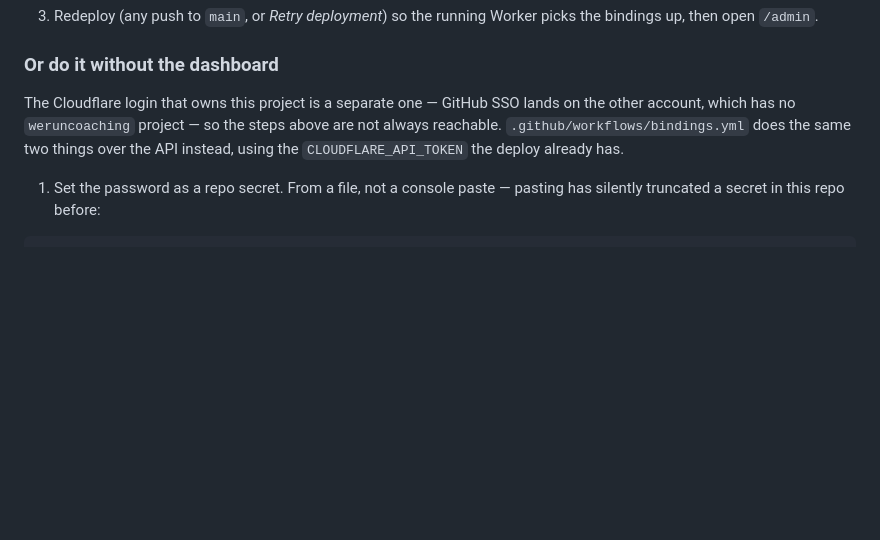
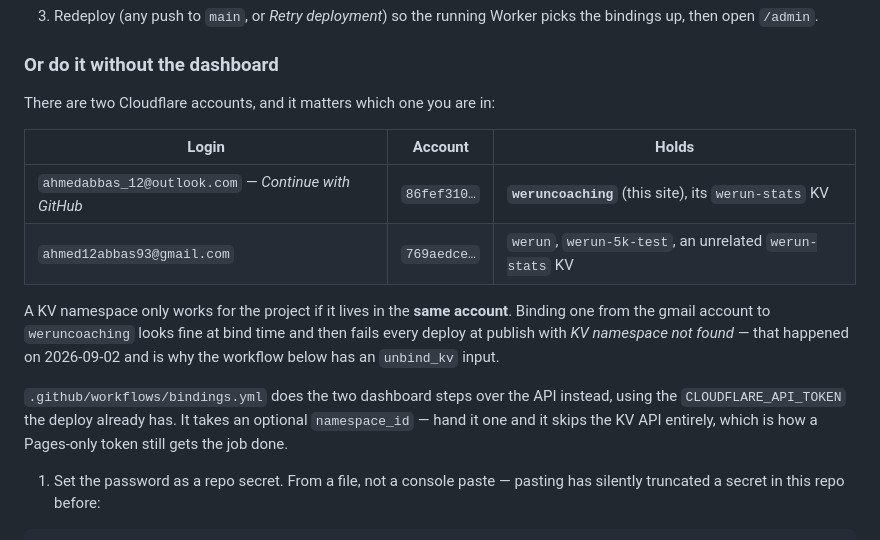
Before and after one commit to ahmed12abbas/werun-coaching, a Markdown page: README.md, the part around the change. Rendered like a GitHub page; blank space fills up the shorter version.

Commit message:
Say which Cloudflare account owns what, correctly this time
The README claimed GitHub SSO landed on the account without the project.
It is the other way round: weruncoaching lives in the outlook account that
GitHub SSO opens, and the gmail account holds werun and an unrelated
werun-stats namespace. Acting on the old claim bound a namespace from the
wrong account and broke every deploy at publish time.

Co-Authored-By: Claude Fable 5.1 <noreply@anthropic.com>

```diff
--- a/README.md
+++ b/README.md
@@ -222,11 +222,22 @@ npx wrangler kv namespace create werun-stats
 
 ### Or do it without the dashboard
 
-The Cloudflare login that owns this project is a separate one — GitHub SSO
-lands on the other account, which has no `weruncoaching` project — so the
-steps above are not always reachable. `.github/workflows/bindings.yml` does
-the same two things over the API instead, using the `CLOUDFLARE_API_TOKEN`
-the deploy already has.
+There are two Cloudflare accounts, and it matters which one you are in:
+
+| Login | Account | Holds |
+|---|---|---|
+| `ahmedabbas_12@outlook.com` — *Continue with GitHub* | `86fef310…` | **`weruncoaching`** (this site), its `werun-stats` KV |
+| `ahmed12abbas93@gmail.com` | `769aedce…` | `werun`, `werun-5k-test`, an unrelated `werun-stats` KV |
+
+A KV namespace only works for the project if it lives in the **same account**.
+Binding one from the gmail account to `weruncoaching` looks fine at bind time
+and then fails every deploy at publish with *KV namespace not found* — that
+happened on 2026-09-02 and is why the workflow below has an `unbind_kv` input.
+
+`.github/workflows/bindings.yml` does the two dashboard steps over the API
+instead, using the `CLOUDFLARE_API_TOKEN` the deploy already has. It takes an
+optional `namespace_id` — hand it one and it skips the KV API entirely, which
+is how a Pages-only token still gets the job done.
 
 1. Set the password as a repo secret. From a file, not a console paste —
    pasting has silently truncated a secret in this repo before:
```
